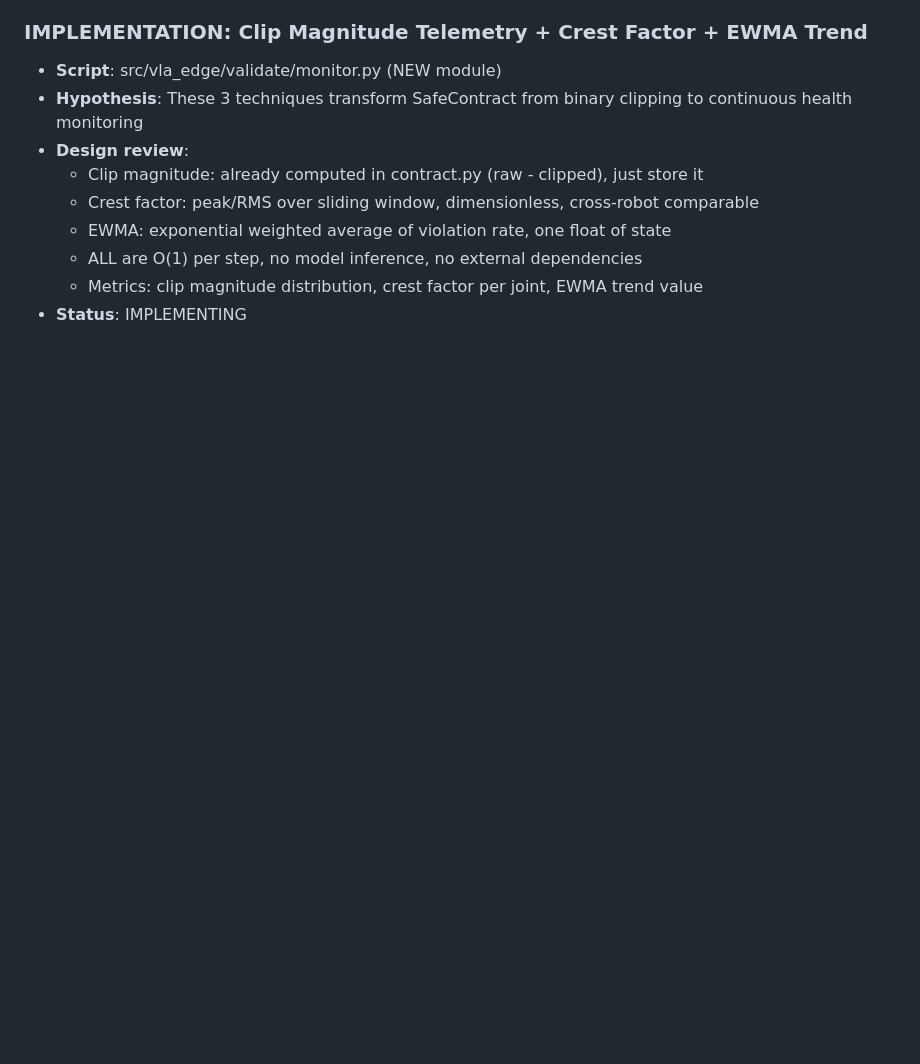
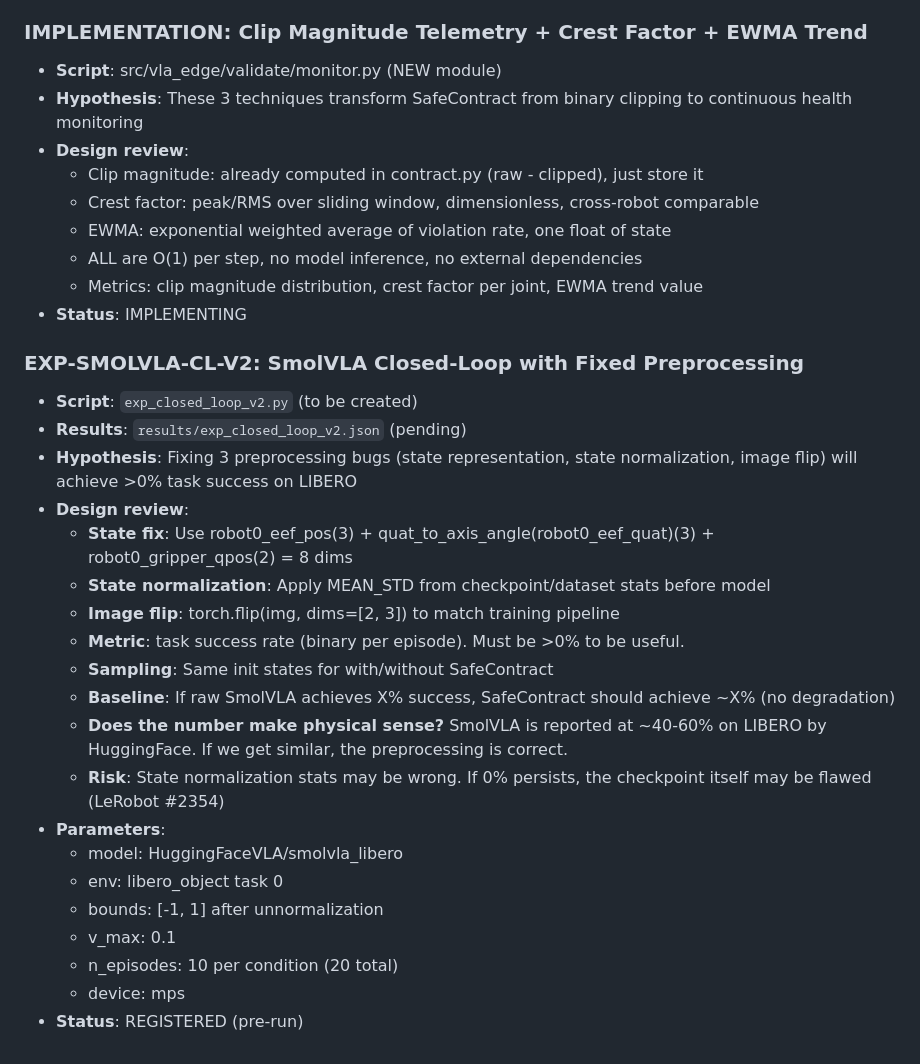
Before and after one commit to krishnam94/vla-edge, a Markdown page: experiments/icra_ws_2026/EXPERIMENT_REGISTRY.md, the part around the change. Drawn GitHub-style; blank space fills up the shorter version.

Commit message:
Document SmolVLA root cause: wiki article + experiment registered + Lesson 014
Per HARD RULE: registered EXP-SMOLVLA-CL-V2 BEFORE implementation.
Wiki: smolvla-libero-debugging.md with full root cause analysis.
Lesson 014: don't reimplement preprocessing pipelines.
Integration checklist updated with SmolVLA-specific bugs.

3 bugs: wrong state (joint vs EEF), missing normalization, missing image flip.
All fixable. Ready to implement.

```diff
--- a/experiments/icra_ws_2026/EXPERIMENT_REGISTRY.md
+++ b/experiments/icra_ws_2026/EXPERIMENT_REGISTRY.md
@@ -686,3 +686,25 @@ Lesson: integrate experiment registration into the workflow, not as an afterthou
   - ALL are O(1) per step, no model inference, no external dependencies
   - Metrics: clip magnitude distribution, crest factor per joint, EWMA trend value
 - **Status**: IMPLEMENTING
+
+### EXP-SMOLVLA-CL-V2: SmolVLA Closed-Loop with Fixed Preprocessing
+- **Script**: `exp_closed_loop_v2.py` (to be created)
+- **Results**: `results/exp_closed_loop_v2.json` (pending)
+- **Hypothesis**: Fixing 3 preprocessing bugs (state representation, state normalization, image flip) will achieve >0% task success on LIBERO
+- **Design review**:
+  - **State fix**: Use robot0_eef_pos(3) + quat_to_axis_angle(robot0_eef_quat)(3) + robot0_gripper_qpos(2) = 8 dims
+  - **State normalization**: Apply MEAN_STD from checkpoint/dataset stats before model
+  - **Image flip**: torch.flip(img, dims=[2, 3]) to match training pipeline
+  - **Metric**: task success rate (binary per episode). Must be >0% to be useful.
+  - **Sampling**: Same init states for with/without SafeContract
+  - **Baseline**: If raw SmolVLA achieves X% success, SafeContract should achieve ~X% (no degradation)
+  - **Does the number make physical sense?** SmolVLA is reported at ~40-60% on LIBERO by HuggingFace. If we get similar, the preprocessing is correct.
+  - **Risk**: State normalization stats may be wrong. If 0% persists, the checkpoint itself may be flawed (LeRobot #2354)
+- **Parameters**:
+  - model: HuggingFaceVLA/smolvla_libero
+  - env: libero_object task 0
+  - bounds: [-1, 1] after unnormalization
+  - v_max: 0.1
+  - n_episodes: 10 per condition (20 total)
+  - device: mps
+- **Status**: REGISTERED (pre-run)
```
Also changed, not shown: docs/RESEARCH_STRATEGY.md (+7 -0 lines).
